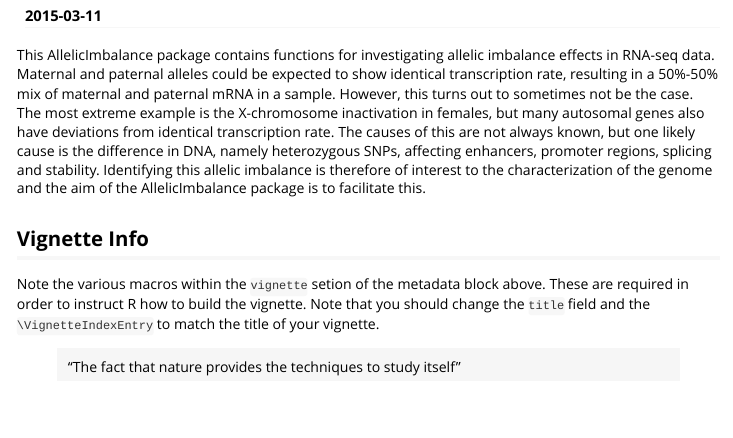
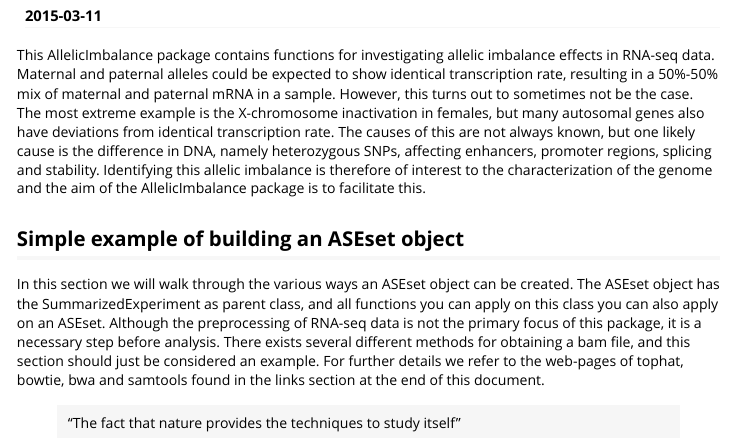
Before and after one commit to xtmgah/AllelicImbalance, an R Markdown document (vignettes/AllelicImbalance-vignette.Rmd): the page in a window 1100 px wide, from 110 px down. Rendered offline with R 4.5, knitr and Pandoc, with nearby package versions.

Commit message:
content add2

```diff
--- a/vignettes/AllelicImbalance-vignette.Rmd
+++ b/vignettes/AllelicImbalance-vignette.Rmd
@@ -21,9 +21,12 @@ enhancers, promoter regions, splicing and stability. Identifying this allelic
 imbalance is therefore of interest to the characterization of the genome and the
 aim of the AllelicImbalance package is to facilitate this.
 
-## Vignette Info
-
-Note the various macros within the `vignette` setion of the metadata block above. These are required in order to instruct R how to build the vignette. Note that you should change the `title` field and the `\VignetteIndexEntry` to match the title of your vignette.
-
+## Simple example of building an ASEset object
+In this section we will walk through the various ways an ASEset
+object can be created. The ASEset object has the SummarizedExperiment as parent class, and all functions you can apply on this class you can also apply on an ASEset. Although the preprocessing of RNA-seq data is not the
+primary focus of this package, it is a necessary step before analysis. There
+exists several different methods for obtaining a bam file, and this section
+should just be considered an example. For further details we refer
+to the web-pages of tophat, bowtie, bwa and samtools found in the links section at the end of this document.
 
 > "The fact that nature provides the techniques to study itself"
```
